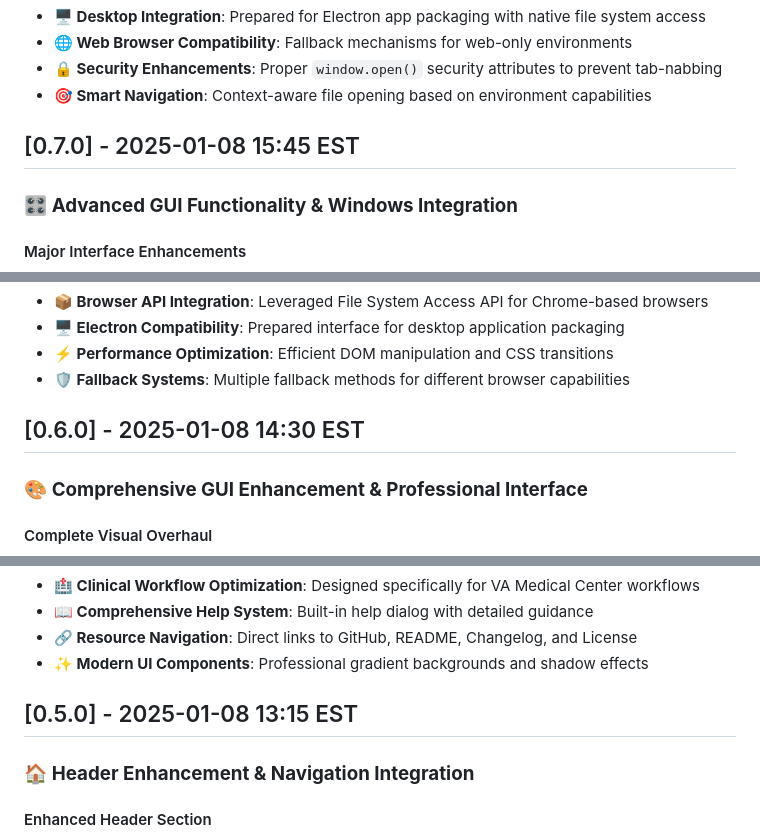
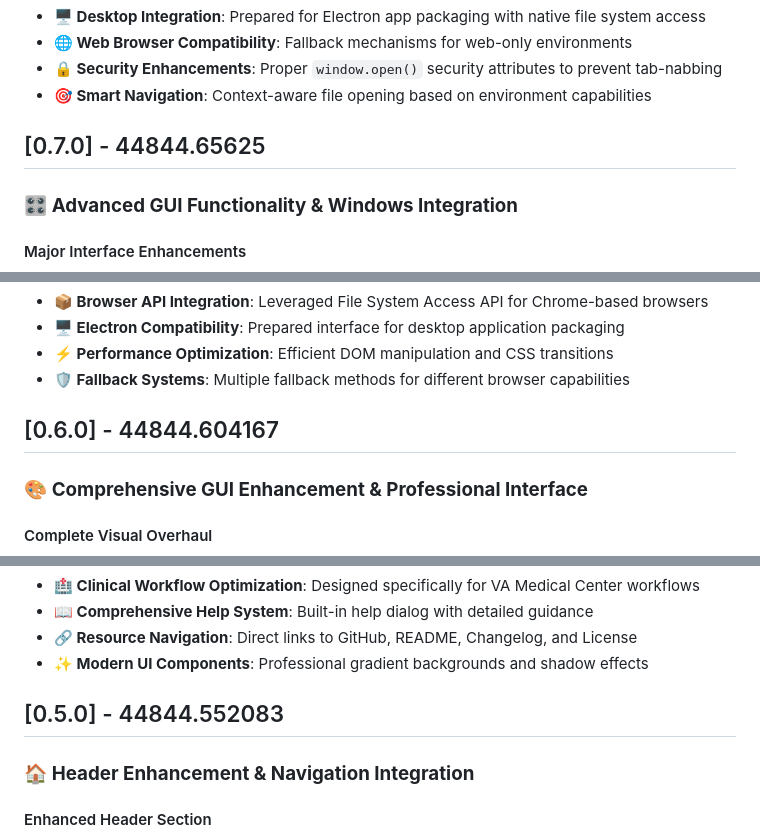
Before and after one commit to KCoderVA/Base64_ImageConverter, a Markdown page: project/docs/CHANGELOG.md, 3 parts joined by grey strips. Rendered like a GitHub page.

```diff
--- a/project/docs/CHANGELOG.md
+++ b/project/docs/CHANGELOG.md
@@ -143,7 +143,7 @@ and this project adheres to [Semantic Versioning](https://semver.org/spec/v2.0.0
 - **🔒 Security Enhancements**: Proper `window.open()` security attributes to prevent tab-nabbing
 - **🎯 Smart Navigation**: Context-aware file opening based on environment capabilities
 
-## [0.7.0] - 2025-01-08 15:45 EST
+## [0.7.0] - 44844.65625
 
 ### 🎛️ **Advanced GUI Functionality & Windows Integration**
 
@@ -173,7 +173,7 @@ and this project adheres to [Semantic Versioning](https://semver.org/spec/v2.0.0
 - **⚡ Performance Optimization**: Efficient DOM manipulation and CSS transitions
 - **🛡️ Fallback Systems**: Multiple fallback methods for different browser capabilities
 
-## [0.6.0] - 2025-01-08 14:30 EST
+## [0.6.0] - 44844.604167
 
 ### 🎨 **Comprehensive GUI Enhancement & Professional Interface**
 
@@ -205,7 +205,7 @@ and this project adheres to [Semantic Versioning](https://semver.org/spec/v2.0.0
 - **🔗 Resource Navigation**: Direct links to GitHub, README, Changelog, and License
 - **✨ Modern UI Components**: Professional gradient backgrounds and shadow effects
 
-## [0.5.0] - 2025-01-08 13:15 EST
+## [0.5.0] - 44844.552083
 
 ### 🏠 **Header Enhancement & Navigation Integration**
 
```
Also changed, not shown: other parts of project/docs/CHANGELOG.md (+7 -7 lines).
